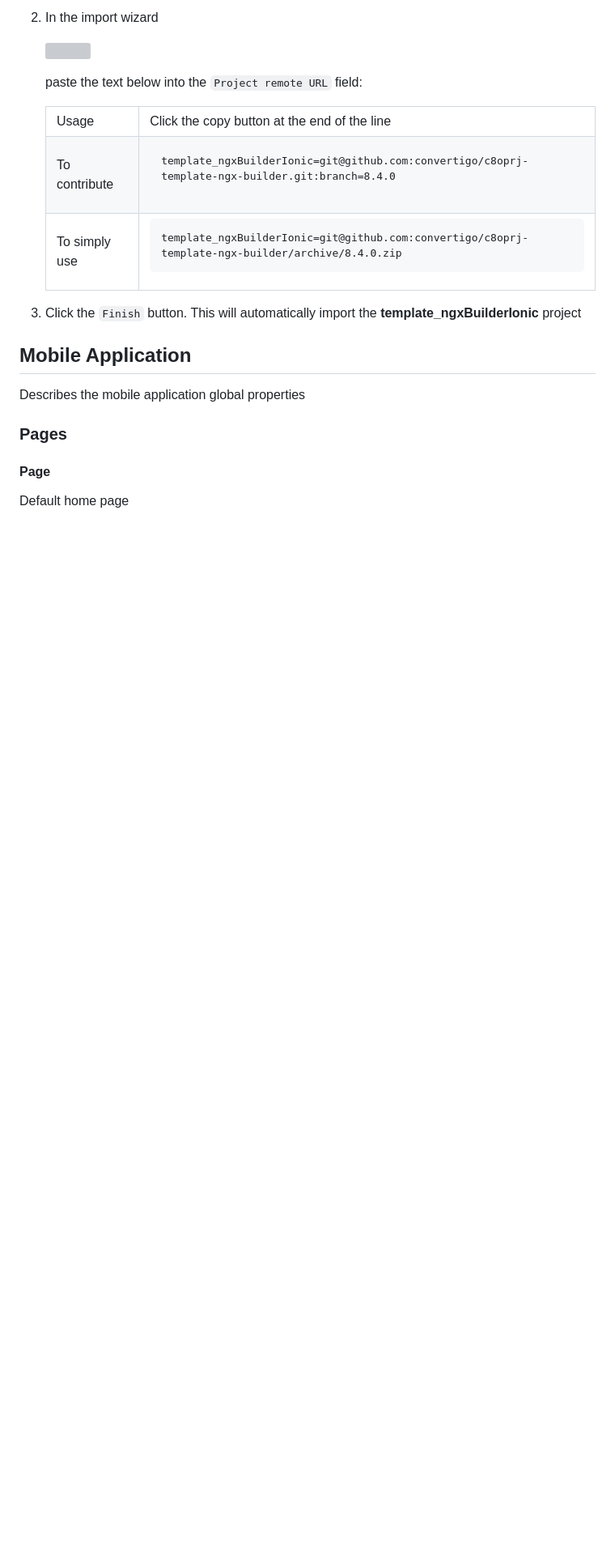
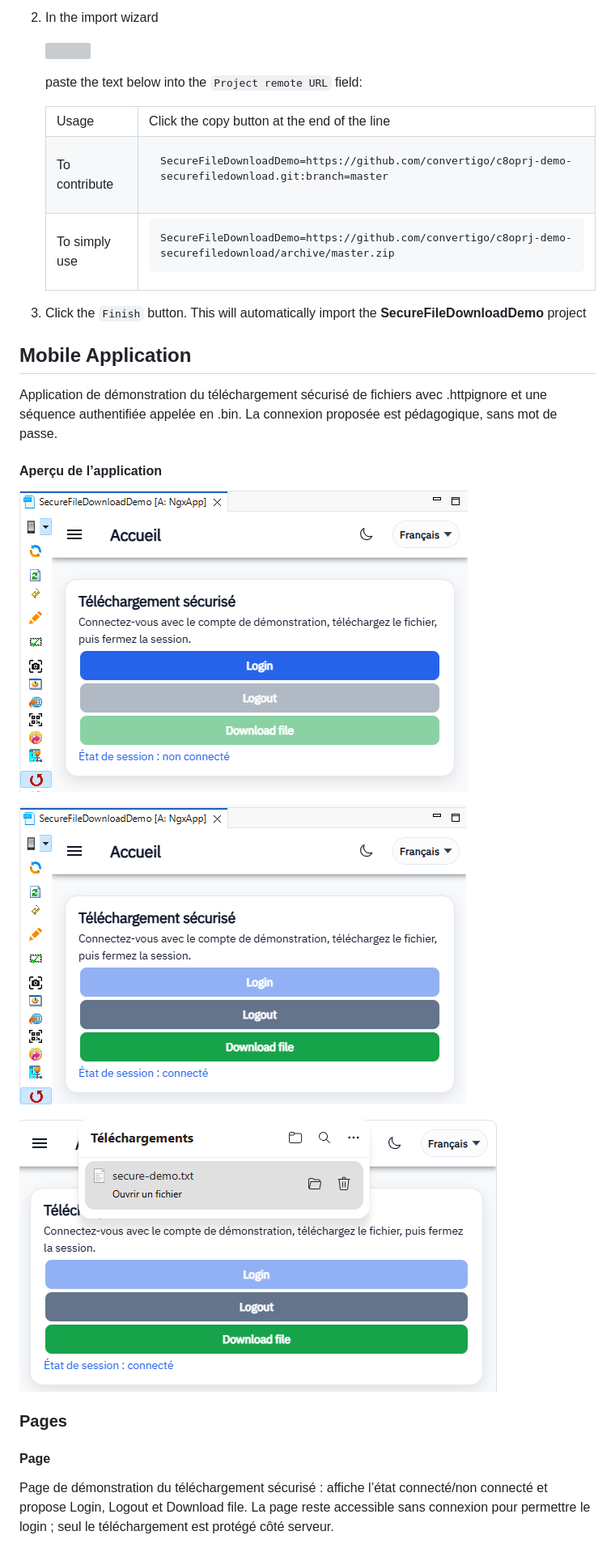
Before and after one commit to convertigo/c8oprj-demo-securefiledownload, a Markdown page: readme.md, the part around the change printed below. Shown: that part at 81% size. Rendered like a GitHub page; pictures changed too: doc/01-non-connecte.png (added), doc/02-connecte.png (added), doc/03-telechargement.png (added); blank space fills up the shorter version; grey boxes are pictures that could not be loaded.

````diff
--- a/readme.md
+++ b/readme.md
@@ -27,25 +27,33 @@ For more technical informations : [documentation](./project.md)
      <tr><td>To contribute</td><td>
 
      ```
-     template_ngxBuilderIonic=git@github.com:convertigo/c8oprj-template-ngx-builder.git:branch=8.4.0
+     SecureFileDownloadDemo=https://github.com/convertigo/c8oprj-demo-securefiledownload.git:branch=master
      ```
      </td></tr>
      <tr><td>To simply use</td><td>
 
      ```
-     template_ngxBuilderIonic=git@github.com:convertigo/c8oprj-template-ngx-builder/archive/8.4.0.zip
+     SecureFileDownloadDemo=https://github.com/convertigo/c8oprj-demo-securefiledownload/archive/master.zip
      ```
      </td></tr>
     </table>
-3. Click the `Finish` button. This will automatically import the __template_ngxBuilderIonic__ project
+3. Click the `Finish` button. This will automatically import the __SecureFileDownloadDemo__ project
 
 
 ## Mobile Application
 
-Describes the mobile application global properties
+Application de démonstration du téléchargement sécurisé de fichiers avec .httpignore et une séquence authentifiée appelée en .bin. La connexion proposée est pédagogique, sans mot de passe.
+
+#### Aperçu de l’application
+
+![Sans connexion](doc/01-non-connecte.png)
+
+![Après connexion](doc/02-connecte.png)
+
+![Téléchargement du fichier](doc/03-telechargement.png)
 
 ### Pages
 
 #### Page
 
-Default home page
+Page de démonstration du téléchargement sécurisé : affiche l’état connecté/non connecté et propose Login, Logout et Download file. La page reste accessible sans connexion pour permettre le login ; seul le téléchargement est protégé côté serveur.
````
Also changed, not shown: other parts of readme.md (+2 -2 lines), project.md (+11 -3 lines), thumbnail.auto.jpg, 2 other files.
